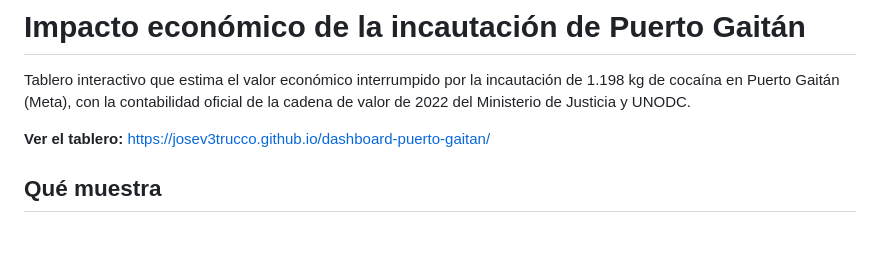
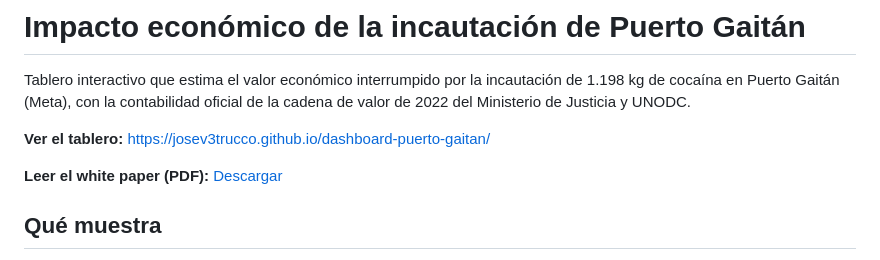
Before and after one commit to josev3trucco/publix, a Markdown page: README.md, the part around the change. Drawn GitHub-style; blank space fills up the shorter version.

Commit message:
Add white paper download link to README
Added link to download the white paper on economic impact.

```diff
--- a/README.md
+++ b/README.md
@@ -3,6 +3,9 @@
 Tablero interactivo que estima el valor económico interrumpido por la incautación de 1.198 kg de cocaína en Puerto Gaitán (Meta), con la contabilidad oficial de la cadena de valor de 2022 del Ministerio de Justicia y UNODC.
 
 **Ver el tablero:** https://josev3trucco.github.io/dashboard-puerto-gaitan/
+
+**Leer el white paper (PDF):** [Descargar](White_Paper_Impacto_Economico_Puerto_Gaitan.pdf)
+
 
 ## Qué muestra
 
```
